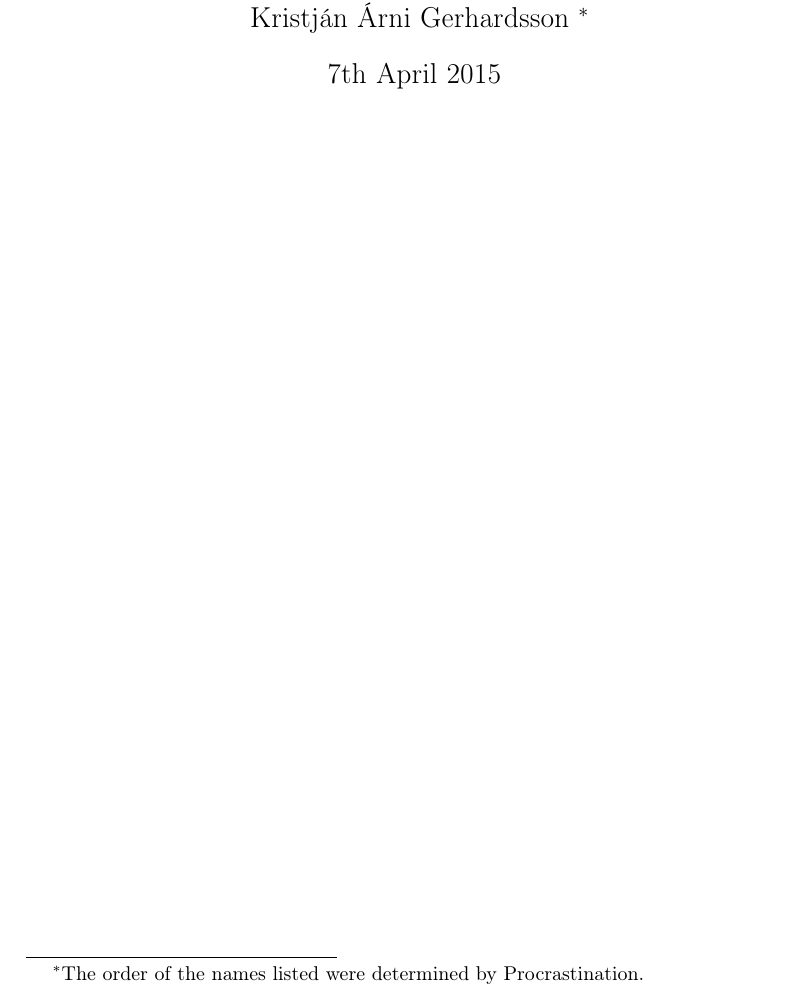
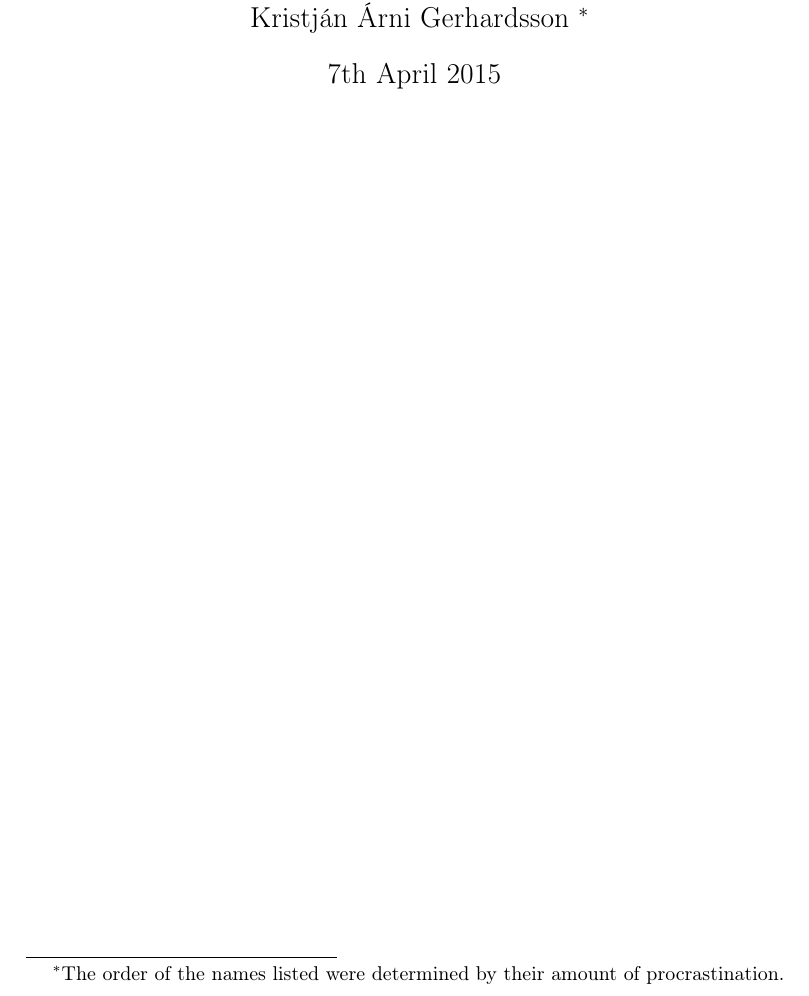
Before and after one commit to NyaaTilde/sudoku, a LaTeX document (doc/report.tex): part of page 1 of 2, cut so that both start at the same text. Compiled offline with pdfLaTeX.

Commit message:
Alphabetize author names

```diff
--- a/doc/report.tex
+++ b/doc/report.tex
@@ -8,8 +8,8 @@
 \usepackage{verbatim}
 
 \title{Final Project: The Report}
-\author{Ingibergur Sindri Stefnisson \and Gabríel Arthúr Pétursson \and Kristján Árni Gerhardsson
-	\footnote{The order of the names listed were determined by Procrastination.}}
+\author{Gabríel Arthúr Pétursson \and Ingibergur Sindri Stefnisson \and Kristján Árni Gerhardsson
+	\footnote{The order of the names listed were determined by their amount of procrastination.}}
 
 \begin{document}
 
```
